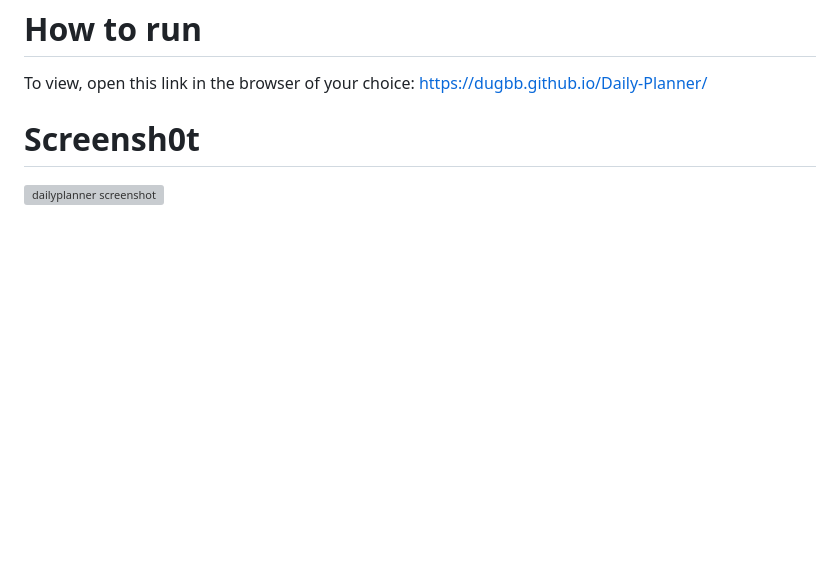
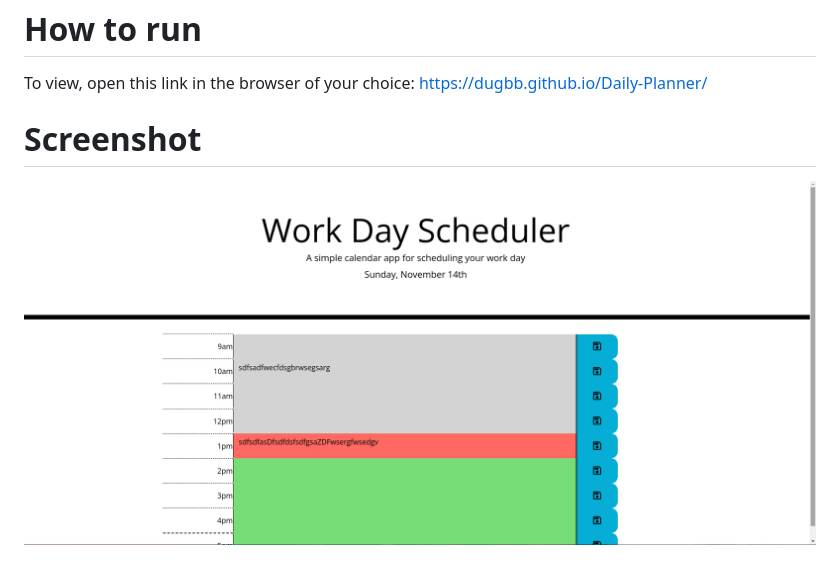
Before and after one commit to DuGBB/Daily-Planner, a Markdown page: README.md, the part around the change. Rendered like a GitHub page; pictures changed too: assets/images/DailyPlannerScreenshot.png (added); blank space fills up the shorter version; grey boxes are pictures that could not be loaded.

Commit message:
fixed screenshot in readme

```diff
--- a/README.md
+++ b/README.md
@@ -15,5 +15,5 @@ I did this bye:
 To view, open this link in the browser of your choice:
 https://dugbb.github.io/Daily-Planner/
 
-# Screensh0t
-![dailyplanner screenshot](assets/images/DailyPlannerScreenshot.xcf?raw=true "dailyplanner")
+# Screenshot
+![dailyplanner screenshot](assets/images/DailyPlannerScreenshot.png?raw=true "dailyplanner")
```
Also changed, not shown: 1 other file.
